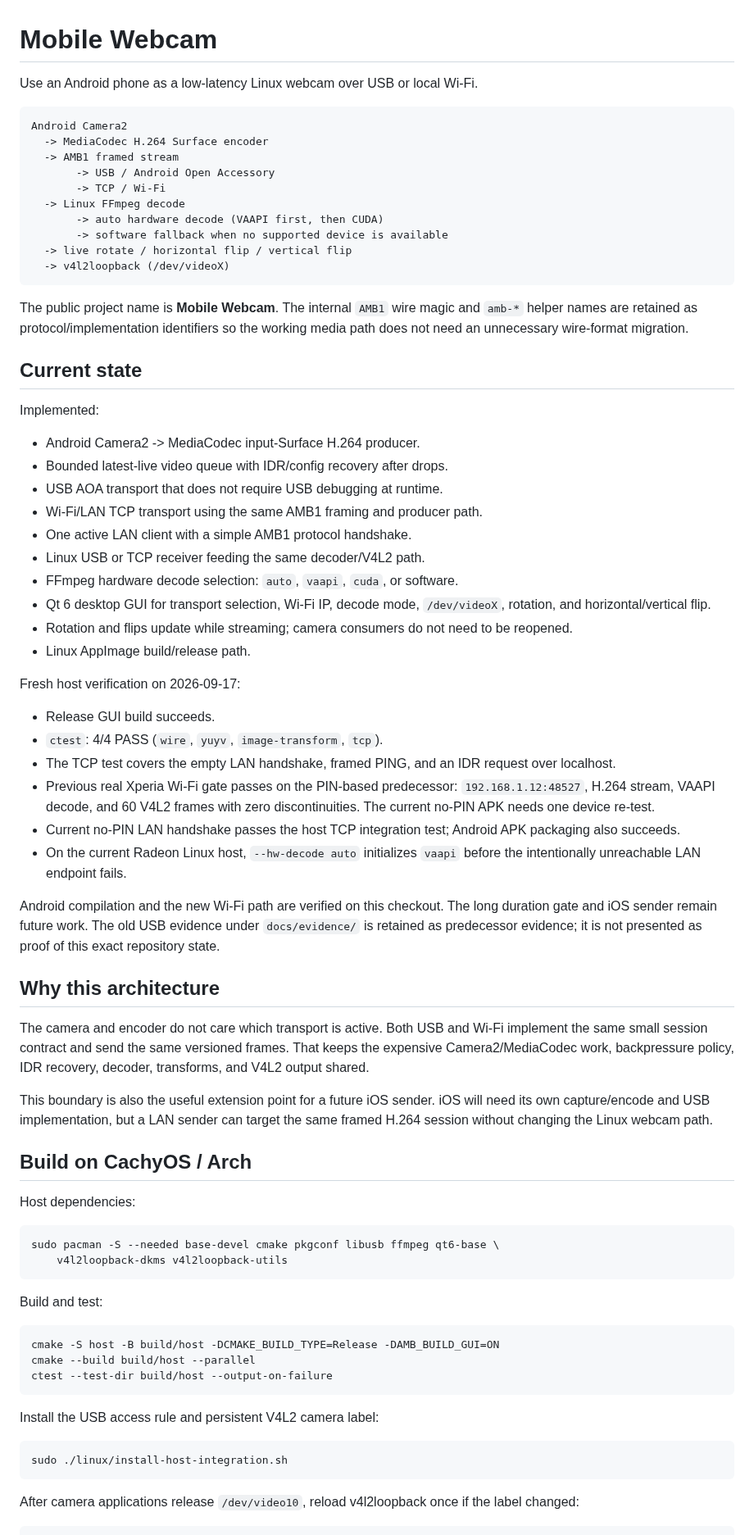
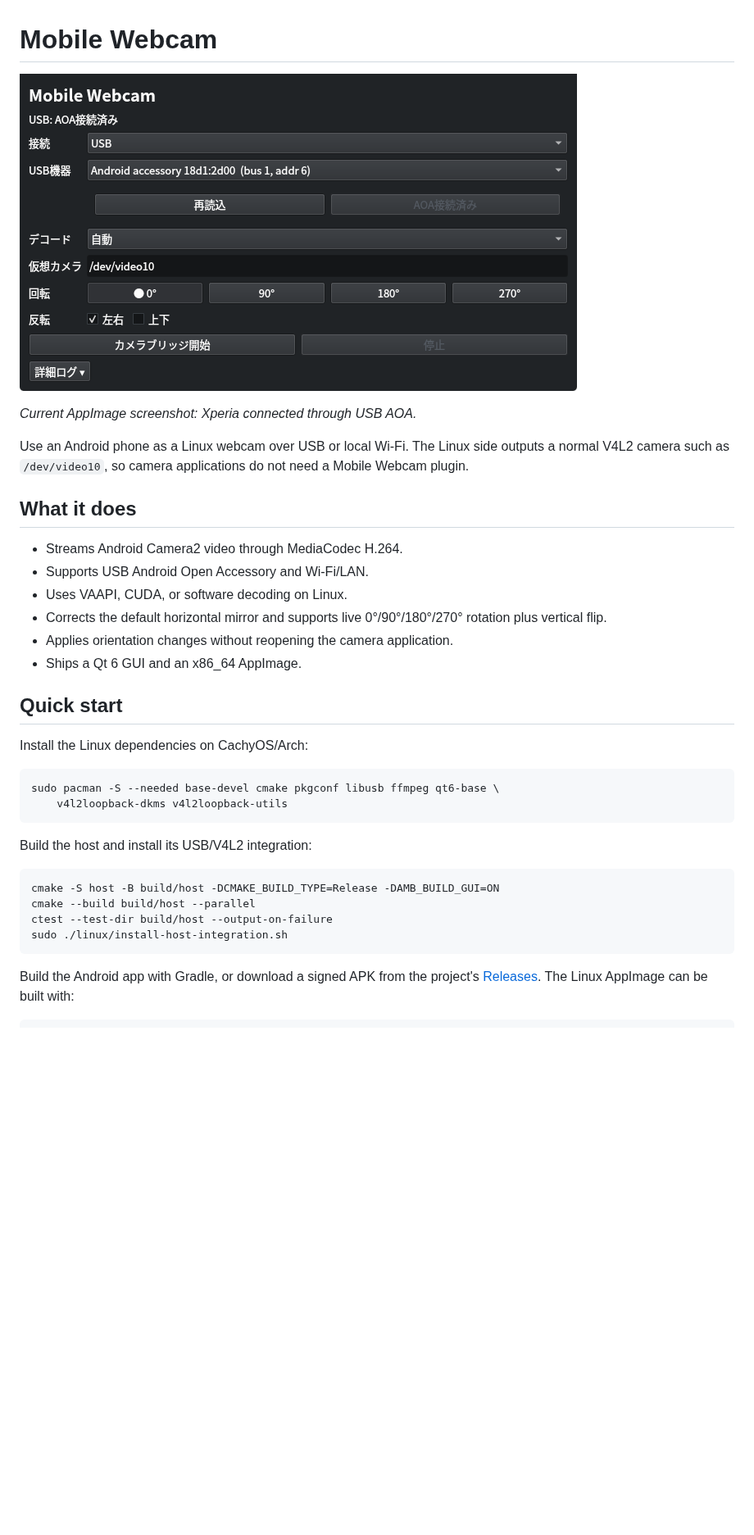
Before and after one commit to nekomario28/mobile-webcam-bridge, a Markdown page: README.md, the part around one of its changes. Shown at 82% size. Drawn GitHub-style; pictures changed too: docs/screenshots/mobile-webcam-linux-gui.png (added); blank space fills up the shorter version.

Commit message:
Add product screenshot and simplify README

````diff
--- a/README.md
+++ b/README.md
@@ -1,95 +1,43 @@
 # Mobile Webcam
 
-Use an Android phone as a low-latency Linux webcam over USB or local Wi-Fi.
+![Mobile Webcam Linux GUI with an Xperia connected over USB](docs/screenshots/mobile-webcam-linux-gui.png)
 
-```text
-Android Camera2
-  -> MediaCodec H.264 Surface encoder
-  -> AMB1 framed stream
-       -> USB / Android Open Accessory
-       -> TCP / Wi-Fi
-  -> Linux FFmpeg decode
-       -> auto hardware decode (VAAPI first, then CUDA)
-       -> software fallback when no supported device is available
-  -> live rotate / horizontal flip / vertical flip
-  -> v4l2loopback (/dev/videoX)
-```
+*Current AppImage screenshot: Xperia connected through USB AOA.*
 
-The public project name is **Mobile Webcam**. The internal `AMB1` wire magic and
-`amb-*` helper names are retained as protocol/implementation identifiers so the
-working media path does not need an unnecessary wire-format migration.
+Use an Android phone as a Linux webcam over USB or local Wi-Fi. The Linux side
+outputs a normal V4L2 camera such as `/dev/video10`, so camera applications do
+not need a Mobile Webcam plugin.
 
-## Current state
+## What it does
 
-Implemented:
+- Streams Android Camera2 video through MediaCodec H.264.
+- Supports USB Android Open Accessory and Wi-Fi/LAN.
+- Uses VAAPI, CUDA, or software decoding on Linux.
+- Corrects the default horizontal mirror and supports live 0°/90°/180°/270°
+  rotation plus vertical flip.
+- Applies orientation changes without reopening the camera application.
+- Ships a Qt 6 GUI and an x86_64 AppImage.
 
-- Android Camera2 -> MediaCodec input-Surface H.264 producer.
-- Bounded latest-live video queue with IDR/config recovery after drops.
-- USB AOA transport that does not require USB debugging at runtime.
-- Wi-Fi/LAN TCP transport using the same AMB1 framing and producer path.
-- One active LAN client with a simple AMB1 protocol handshake.
-- Linux USB or TCP receiver feeding the same decoder/V4L2 path.
-- FFmpeg hardware decode selection: `auto`, `vaapi`, `cuda`, or software.
-- Qt 6 desktop GUI for transport selection, Wi-Fi IP, decode mode,
-  `/dev/videoX`, rotation, and horizontal/vertical flip.
-- Rotation and flips update while streaming; camera consumers do not need to be
-  reopened.
-- Linux AppImage build/release path.
+## Quick start
 
-Fresh host verification on 2026-09-17:
-
-- Release GUI build succeeds.
-- `ctest`: 4/4 PASS (`wire`, `yuyv`, `image-transform`, `tcp`).
-- The TCP test covers the empty LAN handshake, framed PING, and an IDR request
-  over localhost.
-- Previous real Xperia Wi-Fi gate passes on the PIN-based predecessor:
-  `192.168.1.12:48527`, H.264 stream, VAAPI decode, and 60 V4L2 frames with
-  zero discontinuities. The current no-PIN APK needs one device re-test.
-- Current no-PIN LAN handshake passes the host TCP integration test; Android
-  APK packaging also succeeds.
-- On the current Radeon Linux host, `--hw-decode auto` initializes `vaapi`
-  before the intentionally unreachable LAN endpoint fails.
-
-Android compilation and the new Wi-Fi path are verified on this checkout. The
-long duration gate and iOS sender remain future work. The old USB evidence under
-`docs/evidence/` is retained as predecessor evidence; it is not presented as
-proof of this exact repository state.
-
-## Why this architecture
-
-The camera and encoder do not care which transport is active. Both USB and
-Wi-Fi implement the same small session contract and send the same versioned
-frames. That keeps the expensive Camera2/MediaCodec work, backpressure policy,
-IDR recovery, decoder, transforms, and V4L2 output shared.
-
-This boundary is also the useful extension point for a future iOS sender. iOS
-will need its own capture/encode and USB implementation, but a LAN sender can
-target the same framed H.264 session without changing the Linux webcam path.
-
-## Build on CachyOS / Arch
-
-Host dependencies:
+Install the Linux dependencies on CachyOS/Arch:
 
 ```fish
 sudo pacman -S --needed base-devel cmake pkgconf libusb ffmpeg qt6-base \
     v4l2loopback-dkms v4l2loopback-utils
 ```
 
-Build and test:
+Build the host and install its USB/V4L2 integration:
 
 ```fish
 cmake -S host -B build/host -DCMAKE_BUILD_TYPE=Release -DAMB_BUILD_GUI=ON
 cmake --build build/host --parallel
 ctest --test-dir build/host --output-on-failure
-```
-
-Install the USB access rule and persistent V4L2 camera label:
-
-```fish
 sudo ./linux/install-host-integration.sh
 ```
 
-After camera applications release `/dev/video10`, reload v4l2loopback once if
-the label changed:
+Build the Android app with Gradle, or download a signed APK from the project's
+[Releases](https://github.com/nekomario28/mobile-webcam-bridge/releases). The
+Linux AppImage can be built with:
 
 ```fish
````
Also changed, not shown: other parts of README.md (+55 -77 lines).
